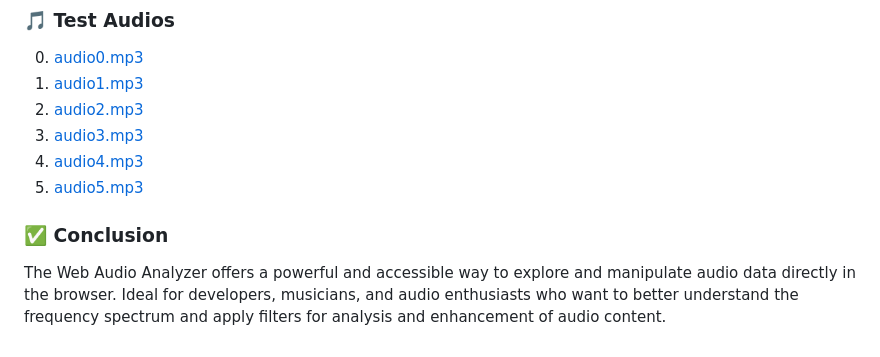
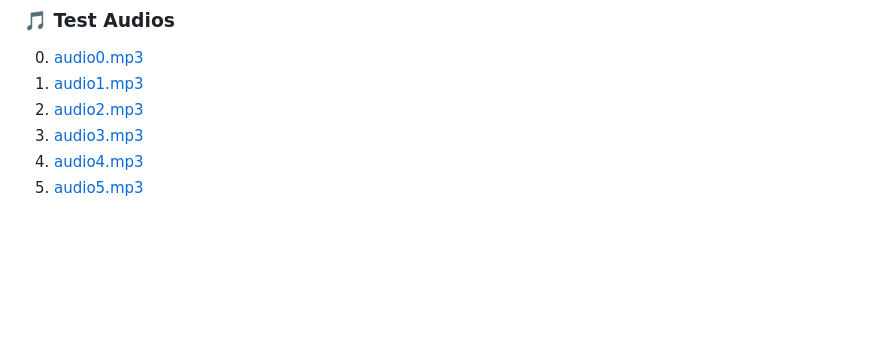
Before and after one commit to ErnaneJ/ja-audio-viewer, a Markdown page: README.md, the part around the change. Drawn GitHub-style; blank space fills up the shorter version.

Commit message:
doc: update readme

```diff
--- a/README.md
+++ b/README.md
@@ -73,7 +73,3 @@ The Web Audio Analyzer uses FFT to capture audio frequency data and render it on
 3. [audio3.mp3](https://github.com/ErnaneJ/ja-audio-viewer/blob/main/assets/sounds/sound-0.mp3)
 4. [audio4.mp3](https://github.com/ErnaneJ/ja-audio-viewer/blob/main/assets/sounds/sound-0.mp3)
 5. [audio5.mp3](https://github.com/ErnaneJ/ja-audio-viewer/blob/main/assets/sounds/sound-0.mp3)
-
-### ✅ Conclusion
-
-The Web Audio Analyzer offers a powerful and accessible way to explore and manipulate audio data directly in the browser. Ideal for developers, musicians, and audio enthusiasts who want to better understand the frequency spectrum and apply filters for analysis and enhancement of audio content.
```
